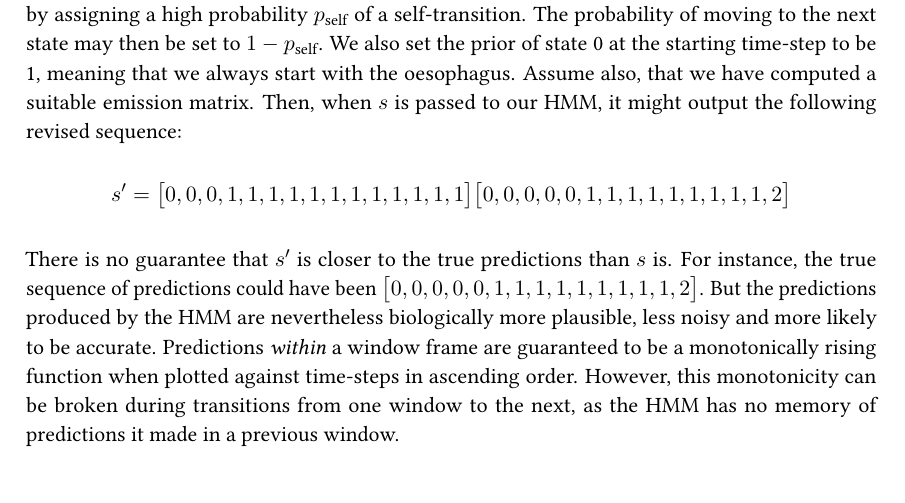
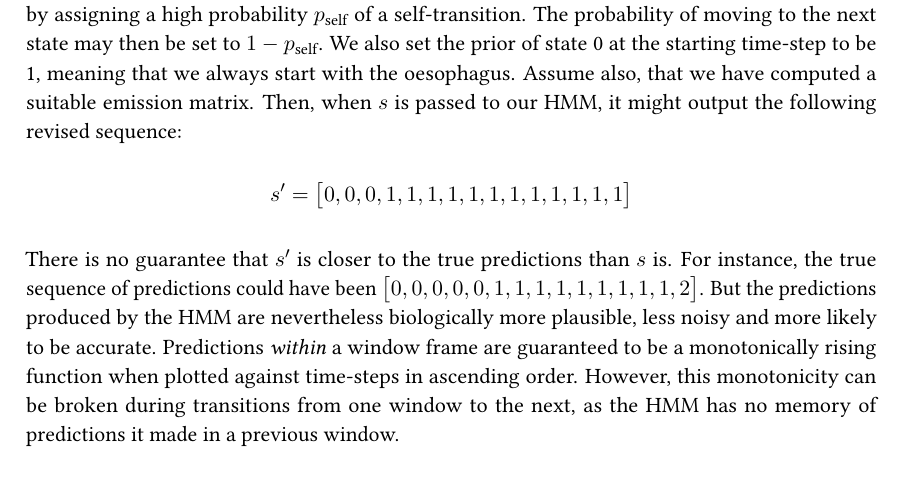
Before and after one commit to divnar/Masterthesis, a LaTeX thesis (thesis.tex): part of page 12 of 25, cut so that both start at the same text. Compiled offline with pdfLaTeX.

Commit message:
small edit after commit with RI dataset addition in Background chapter

```diff
--- a/thesis.tex
+++ b/thesis.tex
@@ -638,7 +638,7 @@ Based on this mapping, assume the following hypothetical sequence $s$ of CNN org
 We assign our HMM a transition matrix with a miniscule probability of moving to a previous state, so as to make this virtually impossible. For instance, moving from the stomach to the small intestine should be all but impossible. We also bias it towards staying in the same state, by assigning a high probability $p_\text{self}$ of a self-transition. The probability of moving to the next state may then be set to $1-p_\text{self}$. We also set the prior of state 0 at the starting time-step to be 1, meaning that we always start with the oesophagus. Assume also, that we have computed a suitable emission matrix. Then, when $s$ is passed to our HMM, it might output the following revised sequence:
 
 	\[
-		s^\prime = \big[0,0,0,1,1,1,1,1,1,1,1,1,1,1,1\big] \big[0,0,0,0,0,1,1,1,1,1,1,1,1,1,2\big]
+		s^\prime = \big[0,0,0,1,1,1,1,1,1,1,1,1,1,1,1\big]
 	\]
 
 There is no guarantee that $s^\prime$ is closer to the true predictions than $s$ is. For instance, the true sequence of predictions could have been $\big[0,0,0,0,0,1,1,1,1,1,1,1,1,1,2\big]$. But the predictions produced by the HMM are nevertheless biologically more plausible, less noisy and more likely to be accurate. Predictions \textit{within} a window frame are guaranteed to be a monotonically rising function when plotted against time-steps in ascending order. However, this monotonicity can be broken during transitions from one window to the next, as the HMM has no memory of predictions it made in a previous window.
```
Also changed, not shown: thesis.pdf, 3 other files.
